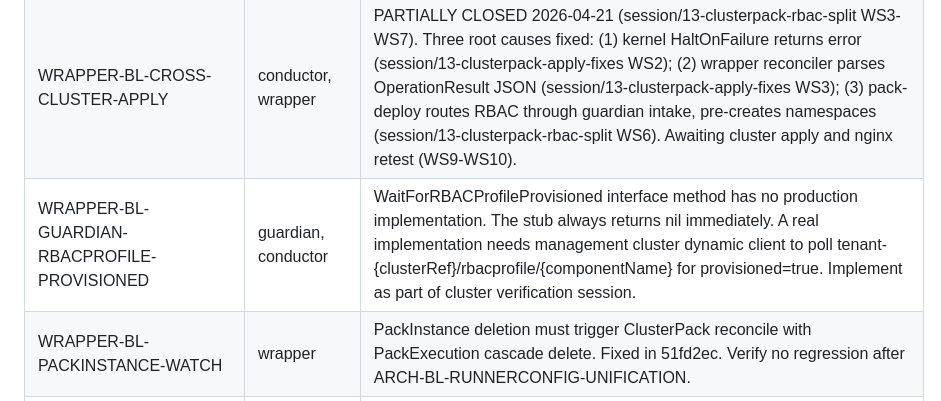
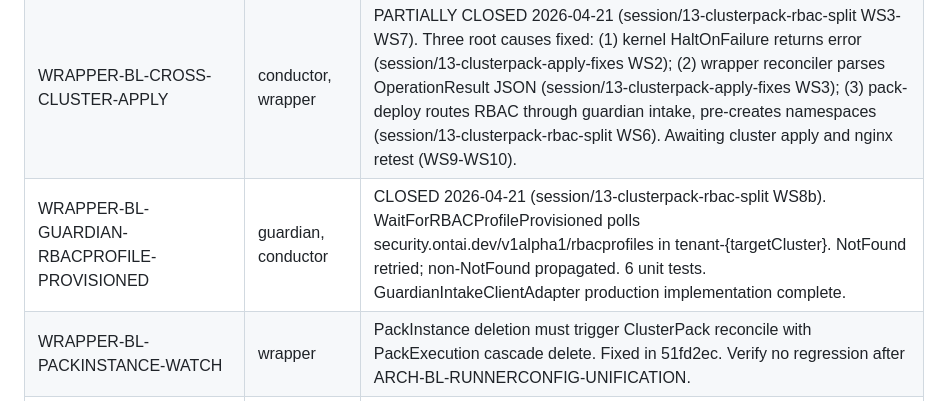
Before and after one commit to ontai-dev/ontai, a Markdown page: BACKLOG.md, the part around the change. Rendered like a GitHub page.

Commit message:
backlog: close WRAPPER-BL-GUARDIAN-RBACPROFILE-PROVISIONED

```diff
--- a/BACKLOG.md
+++ b/BACKLOG.md
@@ -36,7 +36,7 @@ Priority: High / Medium / Low
 |----|-----------|-------------|
 | WRAPPER-BL-ILI-DECLARING-PRINCIPAL | guardian, wrapper | PARTIALLY CLOSED 2026-04-21 (session/13-clusterpack-apply-fixes WS5 on separate branch). MutatingWebhookConfiguration added to compiler enable bundle. Needs cluster apply and verification. Session/13-clusterpack-rbac-split does NOT include this fix (separate branch). |
 | WRAPPER-BL-CROSS-CLUSTER-APPLY | conductor, wrapper | PARTIALLY CLOSED 2026-04-21 (session/13-clusterpack-rbac-split WS3-WS7). Three root causes fixed: (1) kernel HaltOnFailure returns error (session/13-clusterpack-apply-fixes WS2); (2) wrapper reconciler parses OperationResult JSON (session/13-clusterpack-apply-fixes WS3); (3) pack-deploy routes RBAC through guardian intake, pre-creates namespaces (session/13-clusterpack-rbac-split WS6). Awaiting cluster apply and nginx retest (WS9-WS10). |
-| WRAPPER-BL-GUARDIAN-RBACPROFILE-PROVISIONED | guardian, conductor | WaitForRBACProfileProvisioned interface method has no production implementation. The stub always returns nil immediately. A real implementation needs management cluster dynamic client to poll tenant-{clusterRef}/rbacprofile/{componentName} for provisioned=true. Implement as part of cluster verification session. |
+| WRAPPER-BL-GUARDIAN-RBACPROFILE-PROVISIONED | guardian, conductor | CLOSED 2026-04-21 (session/13-clusterpack-rbac-split WS8b). WaitForRBACProfileProvisioned polls security.ontai.dev/v1alpha1/rbacprofiles in tenant-{targetCluster}. NotFound retried; non-NotFound propagated. 6 unit tests. GuardianIntakeClientAdapter production implementation complete. |
 | WRAPPER-BL-PACKINSTANCE-WATCH | wrapper | PackInstance deletion must trigger ClusterPack reconcile with PackExecution cascade delete. Fixed in 51fd2ec. Verify no regression after ARCH-BL-RUNNERCONFIG-UNIFICATION. |
 | PLATFORM-BL-STATUS-PATCH-CONFLICT | platform | TalosClusterReconciler status patch conflicts under 2-replica deployment. Use RetryOnConflict. |
 | PLATFORM-BL-3-LOCALQUEUE | platform | Platform must create LocalQueue in seam-tenant for tenant clusters. Currently only management cluster gets it from compiler phase 05. |
```
